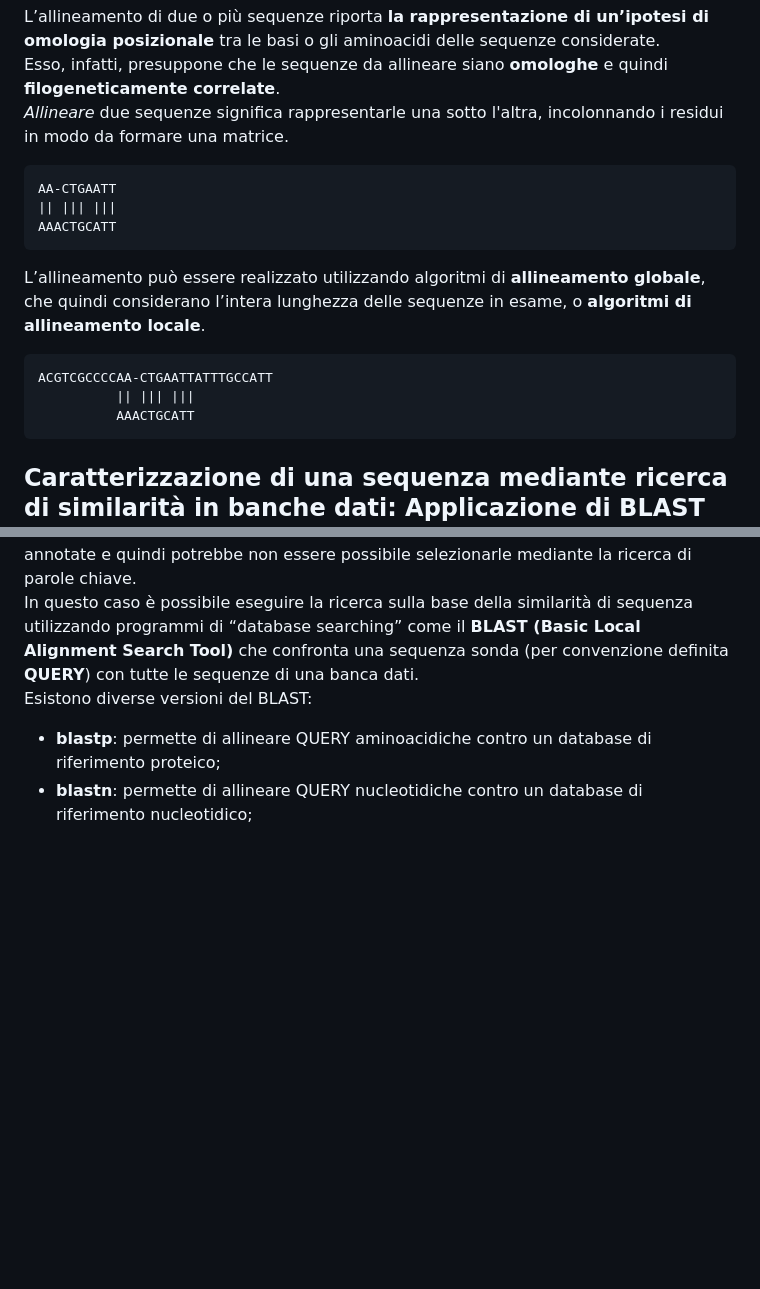
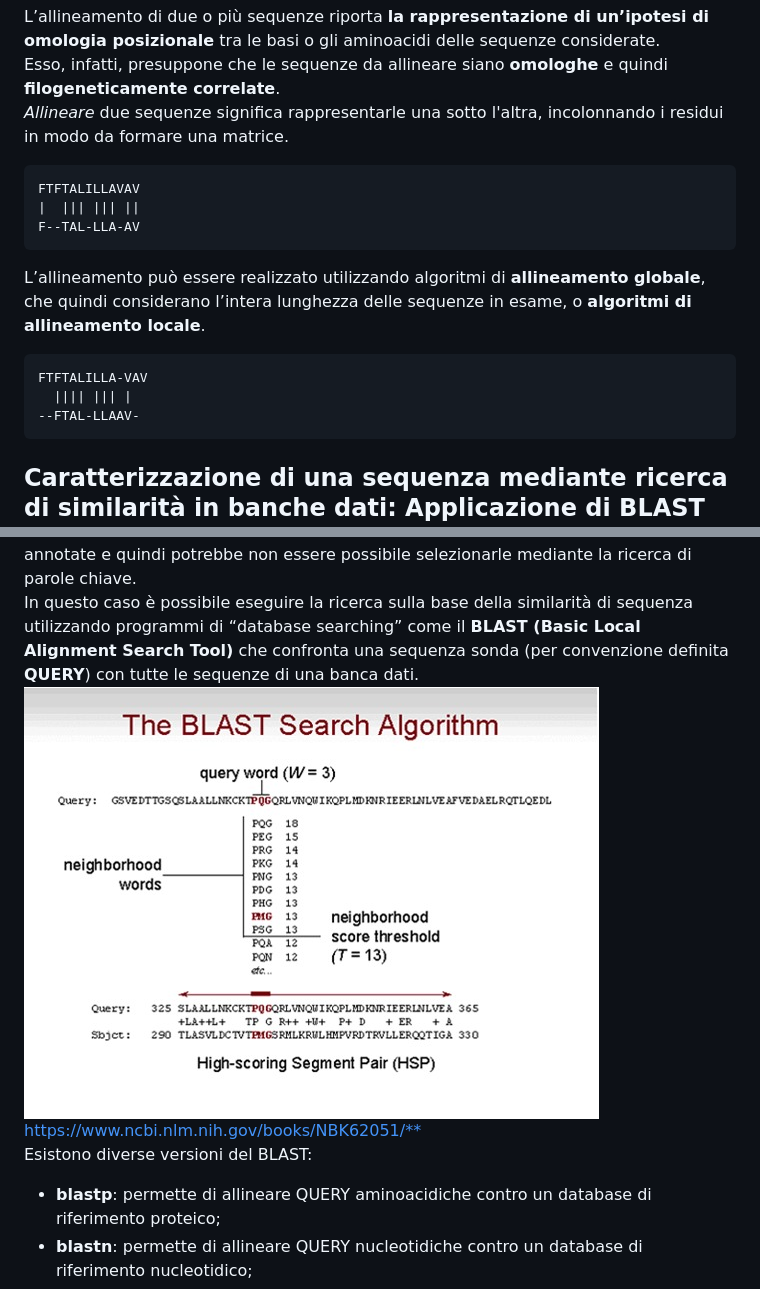
Before and after one commit to gdefazio/BISS-26-27, a Markdown page: Allineamento_tra_sequenze/allineamento.md, 2 parts joined by grey strips. GitHub-like rendering; pictures changed too: Allineamento_tra_sequenze/blast_glossary-Image001.jpg (added); blank space fills up the shorter version.

````diff
--- a/Allineamento_tra_sequenze/allineamento.md
+++ b/Allineamento_tra_sequenze/allineamento.md
@@ -9,16 +9,16 @@ L’allineamento di due o più sequenze riporta **la rappresentazione di un’i
 Esso, infatti, presuppone che le sequenze da allineare siano **omologhe** e quindi **filogeneticamente correlate**.
 _Allineare_ due sequenze significa rappresentarle una sotto l'altra, incolonnando i residui in modo da formare una matrice.
 ```
-AA-CTGAATT
-|| ||| |||
-AAACTGCATT
+FTFTALILLAVAV
+|  ||| ||| ||
+F--TAL-LLA-AV
 ```
 L’allineamento può essere realizzato utilizzando algoritmi di **allineamento globale**, che quindi considerano l’intera lunghezza delle sequenze in esame, o **algoritmi di allineamento locale**.
 
 ```
-ACGTCGCCCCAA-CTGAATTATTTGCCATT
-          || ||| |||
-          AAACTGCATT
+FTFTALILLA-VAV
+  |||| ||| |
+--FTAL-LLAAV-
 ```
 
 ## Caratterizzazione di una sequenza mediante ricerca di similarità in banche dati: Applicazione di BLAST per la ricerca di sequenze omologhe
@@ -26,6 +26,8 @@ Il programma **BLAST (Basic Local Alignment Search Tool)** può essere utilizza
 Come abbiamo visto in precedenza (Ricerca in Banche dati mediante “parole chiave”) l’interrogazione di una banca dati può essere effettuata anche attraverso “sistemi di retrieval” ricercando criteri testuali nelle annotazioni contenute nelle entries delle sequenze.
 Talvolta, però, le sequenze collezionate nella banca dati non sono correttamente annotate e quindi potrebbe non essere possibile selezionarle mediante la ricerca di parole chiave.
 In questo caso è possibile eseguire la ricerca sulla base della similarità di sequenza utilizzando programmi di “database searching” come il **BLAST (Basic Local Alignment Search Tool)** che confronta una sequenza sonda (per convenzione definita **QUERY**) con tutte le sequenze di una banca dati.
+![blast_alg](blast_glossary-Image001.jpg)
+[https://www.ncbi.nlm.nih.gov/books/NBK62051/**](https://www.ncbi.nlm.nih.gov/books/NBK62051/)
 Esistono diverse versioni del BLAST:
 - **blastp**: permette di allineare QUERY aminoacidiche contro un database di riferimento proteico;
 - **blastn**: permette di allineare QUERY nucleotidiche contro un database di riferimento nucleotidico;
````
